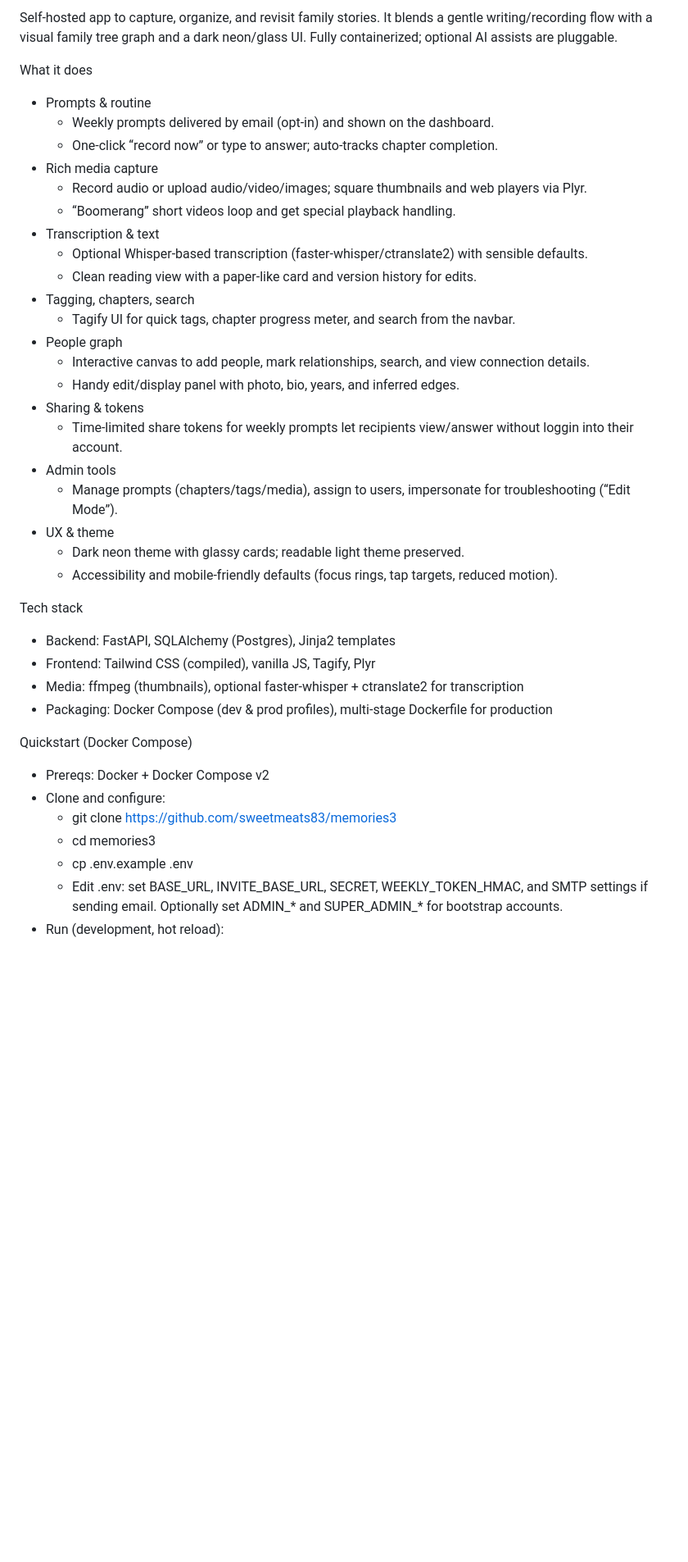
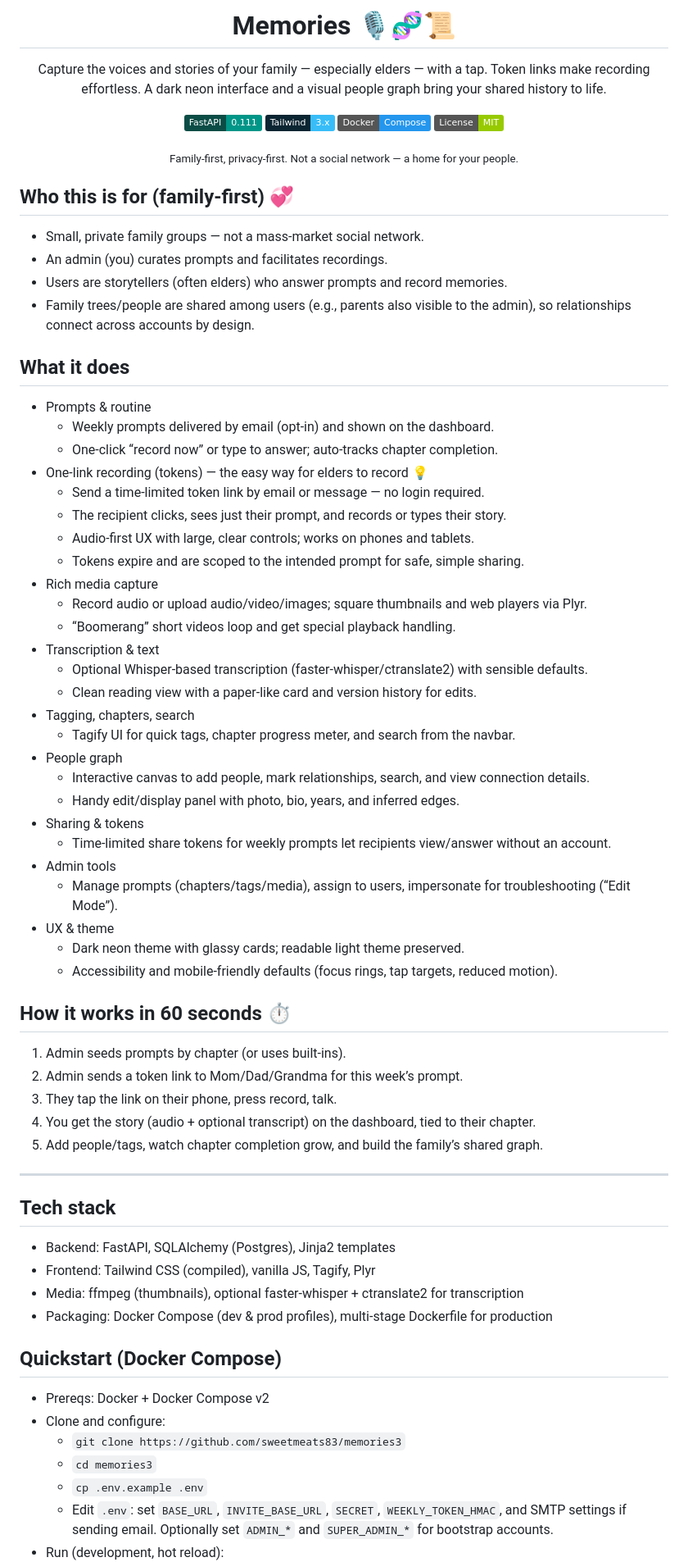
Before and after one commit to sweetmeats83/memories, a Markdown page: README.md, the part around one of its changes. Shown at 82% size. Drawn GitHub-style; badges without logos; blank space fills up the shorter version.

```diff
--- a/README.md
+++ b/README.md
@@ -2,11 +2,38 @@ Memories
 
-Self‑hosted app to capture, organize, and revisit family stories. It blends a gentle writing/recording flow with a visual family tree graph and a dark neon/glass UI. Fully containerized; optional AI assists are pluggable.
+# Memories  🎙️🧬📜
 
-What it does
+<p>
+Capture the voices and stories of your family — especially elders — with a tap. Token links make recording effortless. A dark neon interface and a visual people graph bring your shared history to life.
+</p>
+
+<p>
+  <img alt="FastAPI" src="https://img.shields.io/badge/FastAPI-0.111-009688?logo=fastapi&labelColor=0b4d46" />
+  <img alt="Tailwind" src="https://img.shields.io/badge/Tailwind-3.x-38bdf8?logo=tailwindcss&labelColor=0b2532" />
+  <img alt="Docker" src="https://img.shields.io/badge/Docker-Compose-2496ED?logo=docker" />
+  <img alt="License" src="https://img.shields.io/badge/License-MIT-green" />
+</p>
+
+<sub>Family‑first, privacy‑first. Not a social network — a home for your people.</sub>
+
+</div>
+
+## Who this is for (family‑first) 💞
+
+- Small, private family groups — not a mass‑market social network.
+- An admin (you) curates prompts and facilitates recordings.
+- Users are storytellers (often elders) who answer prompts and record memories.
+- Family trees/people are shared among users (e.g., parents also visible to the admin), so relationships connect across accounts by design.
+
+## What it does
 
 - Prompts & routine
   - Weekly prompts delivered by email (opt‑in) and shown on the dashboard.
   - One‑click “record now” or type to answer; auto‑tracks chapter completion.
+- One‑link recording (tokens) — the easy way for elders to record 💡
+  - Send a time‑limited token link by email or message — no login required.
+  - The recipient clicks, sees just their prompt, and records or types their story.
+  - Audio‑first UX with large, clear controls; works on phones and tablets.
+  - Tokens expire and are scoped to the intended prompt for safe, simple sharing.
 - Rich media capture
   - Record audio or upload audio/video/images; square thumbnails and web players via Plyr.
   - “Boomerang” short videos loop and get special playback handling.
@@ -19,26 +46,36 @@ What it does
   - Interactive canvas to add people, mark relationships, search, and view connection details.
   - Handy edit/display panel with photo, bio, years, and inferred edges.
 - Sharing & tokens
-  - Time‑limited share tokens for weekly prompts let recipients view/answer without loggin into their account.
+  - Time‑limited share tokens for weekly prompts let recipients view/answer without an account.
 - Admin tools
   - Manage prompts (chapters/tags/media), assign to users, impersonate for troubleshooting (“Edit Mode”).
 - UX & theme
   - Dark neon theme with glassy cards; readable light theme preserved.
   - Accessibility and mobile‑friendly defaults (focus rings, tap targets, reduced motion).
 
-Tech stack
+## How it works in 60 seconds ⏱️
+
+1) Admin seeds prompts by chapter (or uses built‑ins).
+2) Admin sends a token link to Mom/Dad/Grandma for this week’s prompt.
+3) They tap the link on their phone, press record, talk.
+4) You get the story (audio + optional transcript) on the dashboard, tied to their chapter.
+5) Add people/tags, watch chapter completion grow, and build the family’s shared graph.
+
+---
+
+## Tech stack
 
 - Backend: FastAPI, SQLAlchemy (Postgres), Jinja2 templates
 - Frontend: Tailwind CSS (compiled), vanilla JS, Tagify, Plyr
 - Media: ffmpeg (thumbnails), optional faster‑whisper + ctranslate2 for transcription
 - Packaging: Docker Compose (dev & prod profiles), multi‑stage Dockerfile for production
 
-Quickstart (Docker Compose)
+## Quickstart (Docker Compose)
 
 - Prereqs: Docker + Docker Compose v2
 - Clone and configure:
-  - git clone https://github.com/sweetmeats83/memories3
-  - cd memories3
-  - cp .env.example .env
-  - Edit .env: set BASE_URL, INVITE_BASE_URL, SECRET, WEEKLY_TOKEN_HMAC, and SMTP settings if sending email. Optionally set ADMIN_* and SUPER_ADMIN_* for bootstrap accounts.
+  - `git clone https://github.com/sweetmeats83/memories3`
+  - `cd memories3`
+  - `cp .env.example .env`
+  - Edit `.env`: set `BASE_URL`, `INVITE_BASE_URL`, `SECRET`, `WEEKLY_TOKEN_HMAC`, and SMTP settings if sending email. Optionally set `ADMIN_*` and `SUPER_ADMIN_*` for bootstrap accounts.
 - Run (development, hot reload):
```
Also changed, not shown: other parts of README.md (+38 -25 lines).
